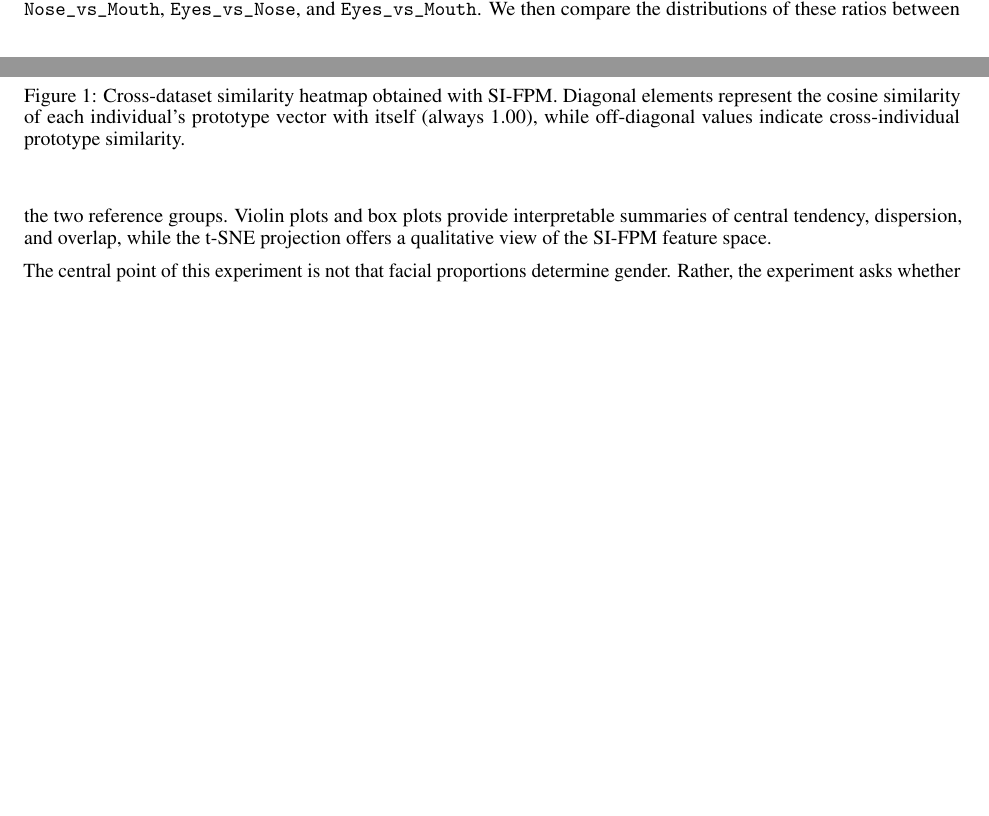
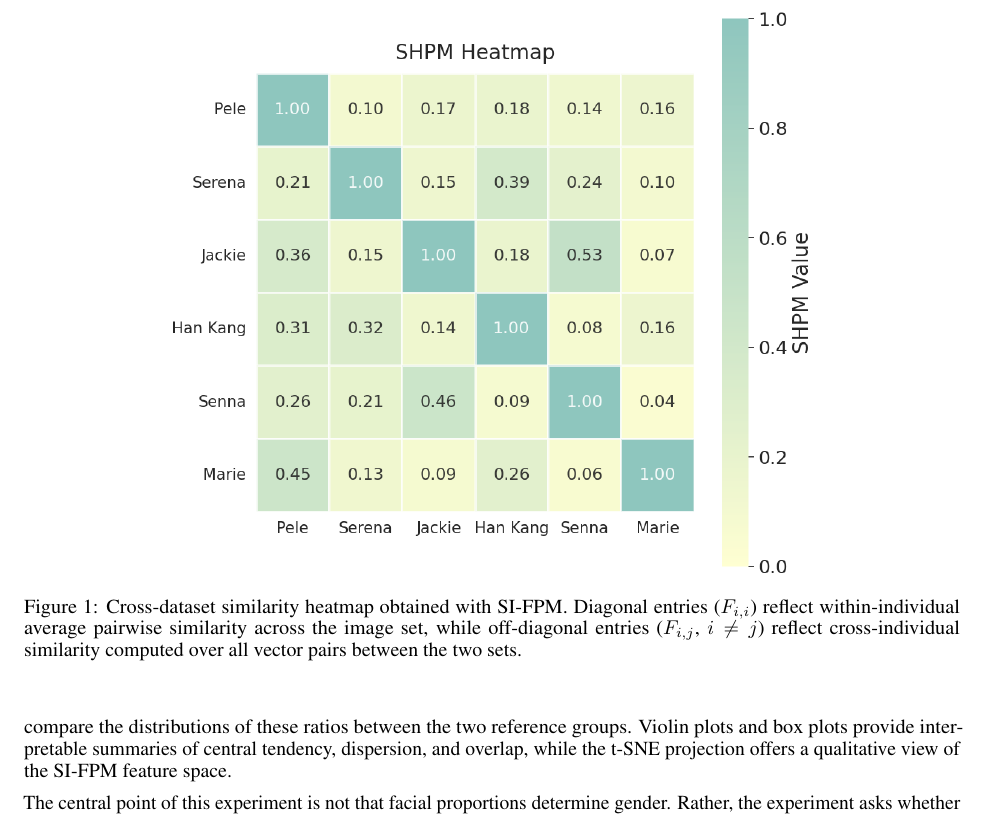
Before and after one commit to Fmahlow/Metricas_Faciais, a LaTeX paper (paper/main.tex): two parts of pages 8 and 9 of 17 before the commit and part of page 9 of 17 after it, the two joined at a grey line, cut so that both start at the same text, the shorter picture padded with empty space. Compiled offline with pdfLaTeX.

Commit message:
fix review issues: graphicspath, captions, wording, typos
- Remove \graphicspath{{media/}} — images are in paper/ root, not paper/media/
- §4.3 caption: remove claim of "feature-level drivers" (not yet in panels)
- §4.2: "such as [6 ratios]" → explicit "six facial ratios — …" (no open-ended implication)
- §4.1: "Pele" → "Pelé"
- §4.3 body: "Women and Men" → "women and men" (not proper nouns)
- Heatmap caption: replace "prototype self-similarity (always 1.00)" with description consistent with the F_{i,j} formula in the body text

Co-Authored-By: Claude Sonnet 4.6 <noreply@anthropic.com>

```diff
--- a/paper/main.tex
+++ b/paper/main.tex
@@ -18,8 +18,6 @@
 \usepackage{tikz}
 \usepackage{placeins}
 \usetikzlibrary{arrows.meta, positioning, shapes.geometric, arrows, fit, backgrounds}
-
-\graphicspath{{media/}}
 
 \pagestyle{fancy}
 \thispagestyle{empty}
@@ -297,7 +295,7 @@ The resulting matrix, shown in Figure~\ref{fig:cross-dataset-heatmap}, compares
 \begin{figure}[ht]
     \centering
     \includegraphics[width=0.7\linewidth]{shpm_cross_dataset_heatmap.png}
-    \caption{Cross-dataset similarity heatmap obtained with SI-FPM. Diagonal elements represent the cosine similarity of each individual's prototype vector with itself (always 1.00), while off-diagonal values indicate cross-individual prototype similarity.}
+    \caption{Cross-dataset similarity heatmap obtained with SI-FPM. Diagonal entries ($F_{i,i}$) reflect within-individual average pairwise similarity across the image set, while off-diagonal entries ($F_{i,j}$, $i \neq j$) reflect cross-individual similarity computed over all vector pairs between the two sets.}
     \label{fig:cross-dataset-heatmap}
 \end{figure}
 
@@ -309,7 +307,7 @@ The heatmap reveals a consistent and substantial gap between within-individual a
 
 The second experiment evaluates whether SI-FPM can support group-level auditing when reference labels are already present in a dataset. We use the male/female labels provided by the IMDB-WIKI dataset as operational annotations. In the methodological interpretation, these are Group A and Group B. The working subset comprises 690 images — 351 female-labeled and 339 male-labeled — drawn from the IMDB-WIKI collection. The analysis does not attempt to infer gender identity or biological sex from images; it evaluates whether facial proportion vectors show measurable proximity patterns with respect to these existing dataset labels.
 
-For each image, SI-FPM extracts facial ratios such as \texttt{Nose\_vs\_Face}, \texttt{Mouth\_vs\_Face}, \texttt{Eyes\_vs\_Face}, \texttt{Nose\_vs\_Mouth}, \texttt{Eyes\_vs\_Nose}, and \texttt{Eyes\_vs\_Mouth}. We then compare the distributions of these ratios between the two reference groups. Violin plots and box plots provide interpretable summaries of central tendency, dispersion, and overlap, while the t-SNE projection offers a qualitative view of the SI-FPM feature space.
+For each image, SI-FPM extracts six facial ratios — \texttt{Nose\_vs\_Face}, \texttt{Mouth\_vs\_Face}, \texttt{Eyes\_vs\_Face}, \texttt{Nose\_vs\_Mouth}, \texttt{Eyes\_vs\_Nose}, and \texttt{Eyes\_vs\_Mouth} — computed from the segmented region masks. We then compare the distributions of these ratios between the two reference groups. Violin plots and box plots provide interpretable summaries of central tendency, dispersion, and overlap, while the t-SNE projection offers a qualitative view of the SI-FPM feature space.
 
 The central point of this experiment is not that facial proportions determine gender. Rather, the experiment asks whether a transparent metric can reveal which proportional patterns are associated with dataset labels in aggregate. This is precisely the type of setting in which an interpretable audit method is useful: it allows researchers to inspect the variables involved in a group-level decision instead of delegating the analysis to an opaque classifier.
 
```
Also changed, not shown: paper/main.tex (6 more changed lines).
